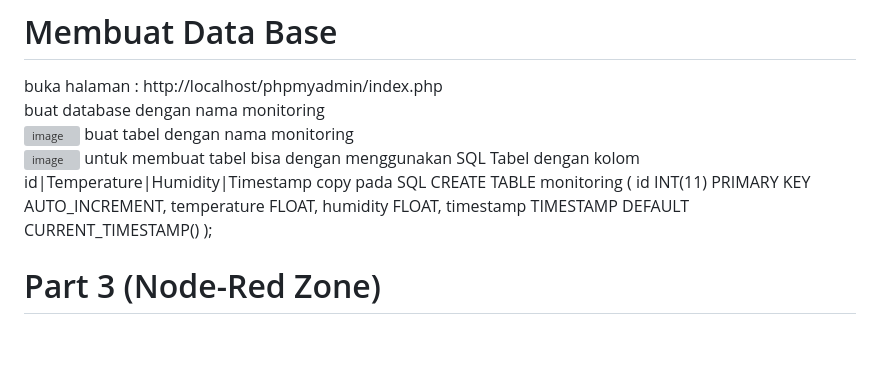
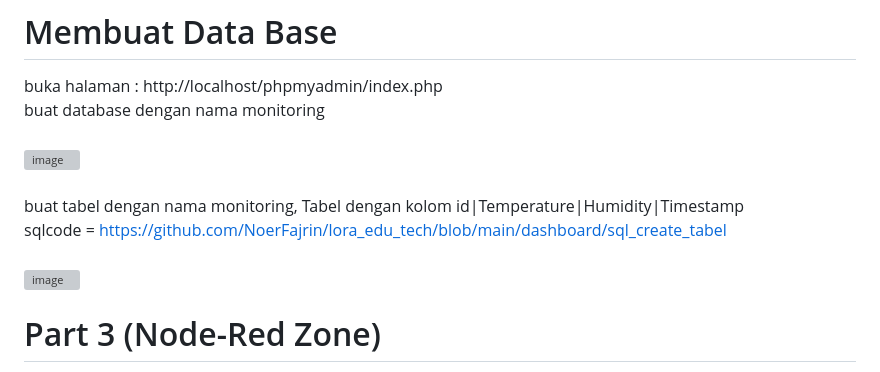
Before and after one commit to NoerFajrin/lora_edu_tech, a Markdown page: README.md, the part around one of its changes. Drawn GitHub-style; blank space fills up the shorter version; grey boxes are pictures that could not be loaded.

```diff
--- a/README.md
+++ b/README.md
@@ -36,19 +36,12 @@ Install XAMPP sesuai dengan OS Laptop anda https://www.apachefriends.org/
 ![image](https://github.com/NoerFajrin/lora_edu_tech/assets/71316603/fd0e33c2-de8f-4bd0-a23f-714cee00551e)
 # Membuat Data Base
 buka halaman : http://localhost/phpmyadmin/index.php <br>
-buat database dengan nama monitoring <br>
-![image](https://github.com/NoerFajrin/lora_edu_tech/assets/71316603/8610e951-bc7b-432b-852b-843401666953)
-buat tabel dengan nama monitoring <br>
-![image](https://github.com/NoerFajrin/lora_edu_tech/assets/71316603/e892c3e6-a5e0-4ddb-8787-8c8f7f1af9f3)
-untuk membuat tabel bisa dengan menggunakan SQL
-Tabel dengan kolom id|Temperature|Humidity|Timestamp
-copy pada SQL
-CREATE TABLE monitoring (
-    id INT(11) PRIMARY KEY AUTO_INCREMENT,
-    temperature FLOAT,
-    humidity FLOAT,
-    timestamp TIMESTAMP DEFAULT CURRENT_TIMESTAMP()
-);
+buat database dengan nama monitoring <br><br>
+![image](https://github.com/NoerFajrin/lora_edu_tech/assets/71316603/8610e951-bc7b-432b-852b-843401666953) <br> <br>
+buat tabel dengan nama monitoring, Tabel dengan kolom id|Temperature|Humidity|Timestamp <br>
+sqlcode = https://github.com/NoerFajrin/lora_edu_tech/blob/main/dashboard/sql_create_tabel<br><br>
+![image](https://github.com/NoerFajrin/lora_edu_tech/assets/71316603/e892c3e6-a5e0-4ddb-8787-8c8f7f1af9f3) <br>
+
 
 
 # Part 3 (Node-Red Zone)
```
Also changed, not shown: other parts of README.md (+0 -1 lines).
